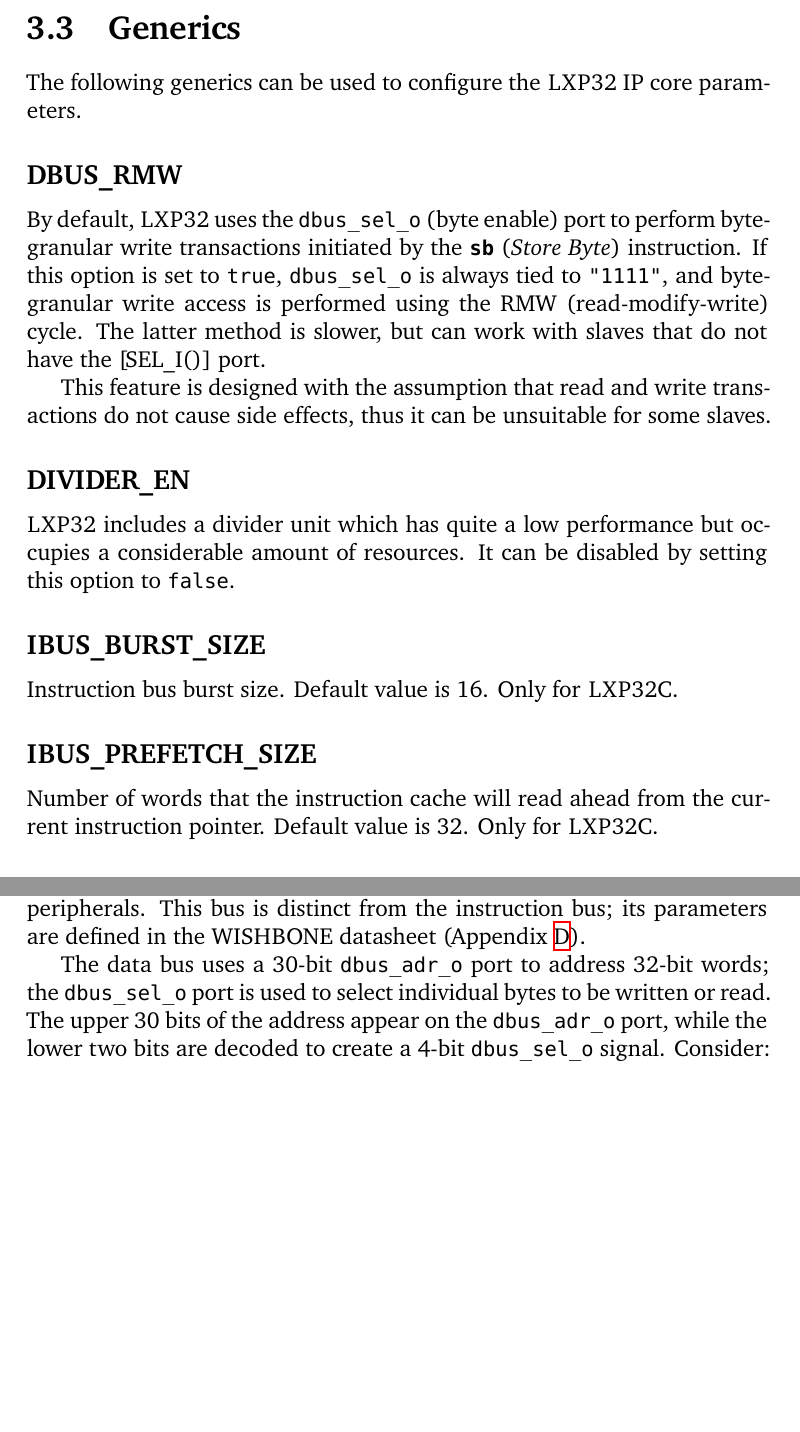
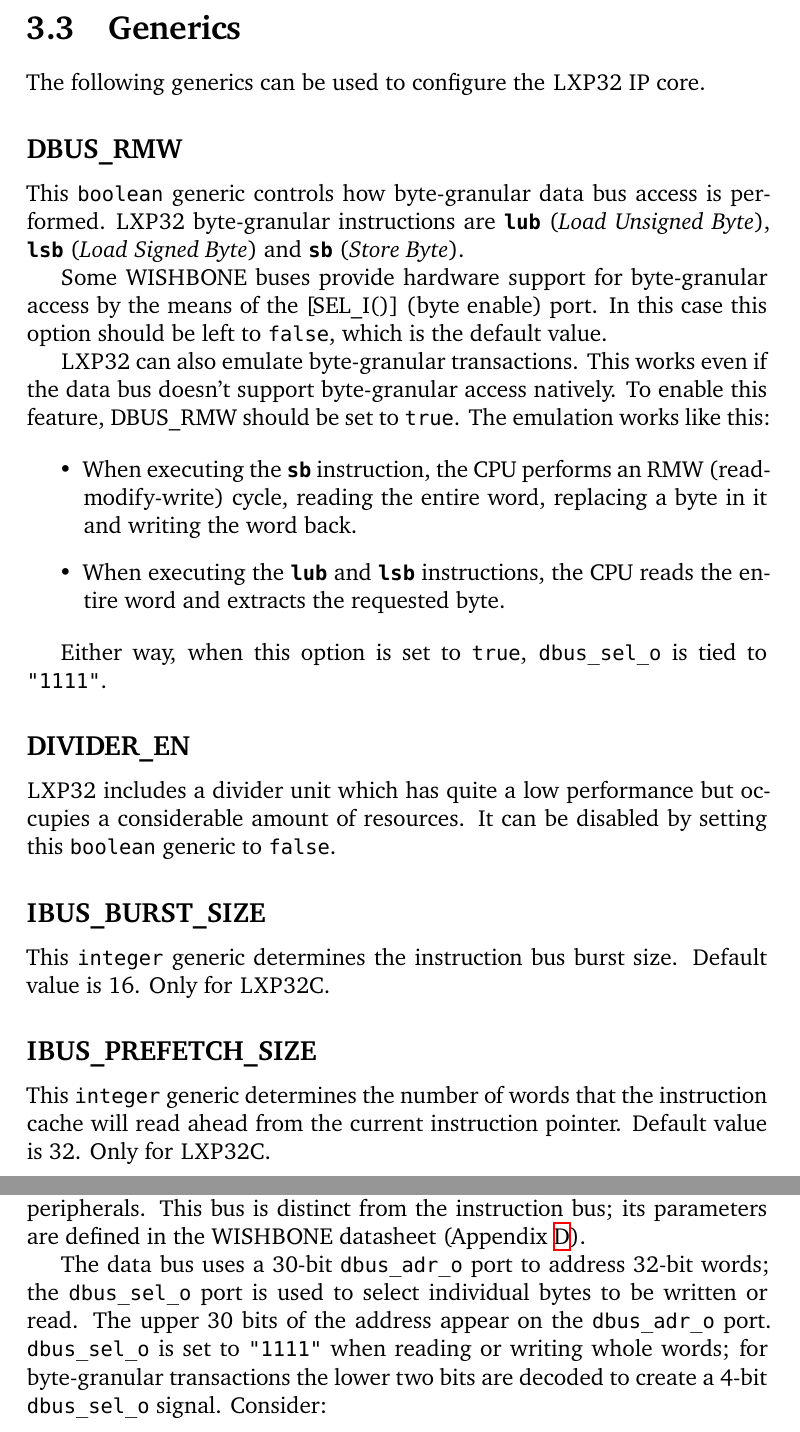
Before and after one commit to lxp32/lxp32-cpu, a LaTeX thesis (doc/src/trm/lxp32-trm.tex): two parts of pages 22 and 26 of 68, joined at a grey line, cut so that both start at the same text, the shorter picture padded with empty space. Compiled offline with XeLaTeX.

Commit message:
doc: stylistic improvements

```diff
--- a/doc/src/trm/lxp32-trm.tex
+++ b/doc/src/trm/lxp32-trm.tex
@@ -393,25 +393,34 @@ Both \lxp{}U and \lxp{}C use the WISHBONE protocol for the data bus.
 \section{Generics}
 \label{sec:generics}
 
-The following generics can be used to configure the \lxp{} IP core parameters.
+The following generics can be used to configure the \lxp{} IP core.
 
 \subsection{DBUS\_RMW}
 
-By default, \lxp{} uses the \signal{dbus\_sel\_o} (byte enable) port to perform byte-granular write transactions initiated by the \instr{sb} (\instrname{Store Byte}) instruction. If this option is set to \code{true}, \signal{dbus\_sel\_o} is always tied to \code{"1111"}, and byte-granular write access is performed using the RMW (read-modify-write) cycle. The latter method is slower, but can work with slaves that do not have the [SEL\_I()] port.
-
-This feature is designed with the assumption that read and write transactions do not cause side effects, thus it can be unsuitable for some slaves.
+This \code{boolean} generic controls how byte-granular data bus access is performed. \lxp{} byte-granular instructions are \instr{lub} (\instrname{Load Unsigned Byte}), \instr{lsb} (\instrname{Load Signed Byte}) and \instr{sb} (\instrname{Store Byte}).
+
+Some WISHBONE buses provide hardware support for byte-granular access by the means of the [SEL\_I()] (byte enable) port. In this case this option should be left to \code{false}, which is the default value.
+
+\lxp{} can also emulate byte-granular transactions. This works even if the data bus doesn't support byte-granular access natively. To enable this feature, DBUS\_RMW should be set to \code{true}. The emulation works like this:
+
+\begin{itemize}
+\item When executing the \instr{sb} instruction, the CPU performs an RMW (read-modify-write) cycle, reading the entire word, replacing a byte in it and writing the word back.
+\item When executing the \instr{lub} and \instr{lsb} instructions, the CPU reads the entire word and extracts the requested byte.
+\end{itemize}
+
+Either way, when this option is set to \code{true}, \signal{dbus\_sel\_o} is tied to \code{"1111"}.
 
 \subsection{DIVIDER\_EN}
 
-\lxp{} includes a divider unit which has quite a low performance but occupies a considerable amount of resources. It can be disabled by setting this option to \code{false}.
+\lxp{} includes a divider unit which has quite a low performance but occupies a considerable amount of resources. It can be disabled by setting this \code{boolean} generic to \code{false}.
 
 \subsection{IBUS\_BURST\_SIZE}
 
-Instruction bus burst size. Default value is 16. Only for \lxp{}C.
+This \code{integer} generic determines the instruction bus burst size. Default value is 16. Only for \lxp{}C.
 
 \subsection{IBUS\_PREFETCH\_SIZE}
 
-Number of words that the instruction cache will read ahead from the current instruction pointer. Default value is 32. Only for \lxp{}C.
+This \code{integer} generic determines the number of words that the instruction cache will read ahead from the current instruction pointer. Default value is 32. Only for \lxp{}C.
 
 \subsection{MUL\_ARCH}
 
@@ -498,7 +507,7 @@ A typical \lxp{}C instruction bus burst timing diagram is shown on Figure \ref{f
 
 \lxp{} uses the WISHBONE bus to interact with data memory and other peripherals. This bus is distinct from the instruction bus; its parameters are defined in the WISHBONE datasheet (Appendix \ref{app:wishbonedatasheet}).
 
-The data bus uses a 30-bit \signal{dbus\_adr\_o} port to address 32-bit words; the \signal{dbus\_sel\_o} port is used to select individual bytes to be written or read. The upper 30 bits of the address appear on the \signal{dbus\_adr\_o} port, while the lower two bits are decoded to create a 4-bit \signal{dbus\_sel\_o} signal. Consider:
+The data bus uses a 30-bit \signal{dbus\_adr\_o} port to address 32-bit words; the \signal{dbus\_sel\_o} port is used to select individual bytes to be written or read. The upper 30 bits of the address appear on the \signal{dbus\_adr\_o} port. \signal{dbus\_sel\_o} is set to \code{"1111"} when reading or writing whole words; for byte-granular transactions the lower two bits are decoded to create a 4-bit \signal{dbus\_sel\_o} signal. Consider:
 
 \begin{codeparbreakable}
     \instr{lc} r0, 0x20000002
```
Also changed, not shown: doc/src/trm/lxp32-trm.tex (4 more changed lines).
